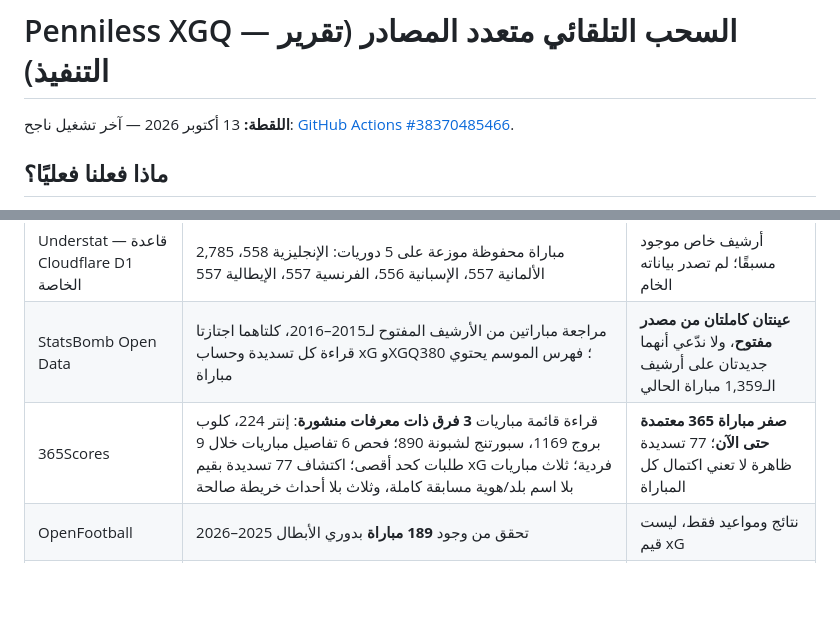
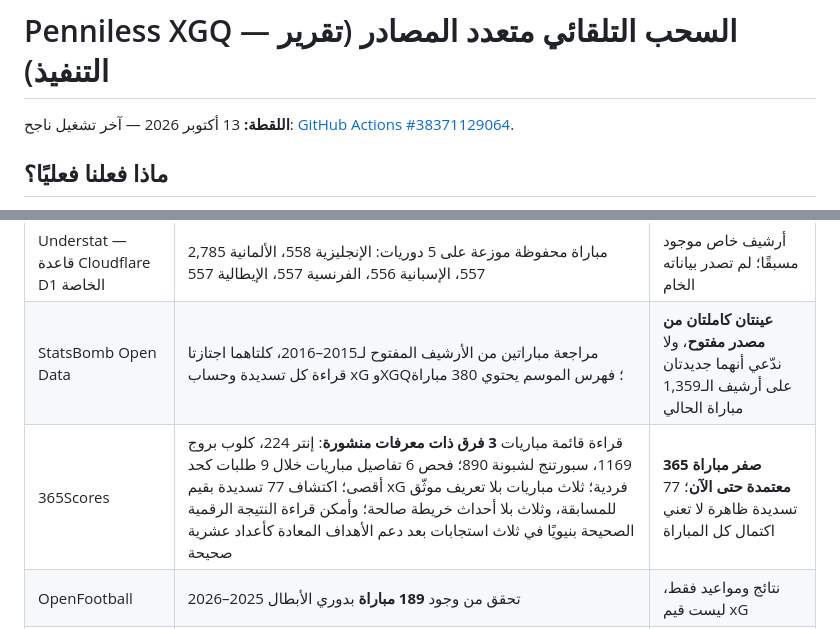
Before and after one commit to allam775/form-xgq-predict, a Markdown page: research/PENNILESS_MULTISOURCE_AUTO_AR.md, 2 parts joined by grey strips. GitHub-like rendering; blank space fills up the shorter version.

Commit message:
docs: record latest successful nine-request multi-club run and three repaired 365Scores score-field decodes

```diff
--- a/research/PENNILESS_MULTISOURCE_AUTO_AR.md
+++ b/research/PENNILESS_MULTISOURCE_AUTO_AR.md
@@ -1,6 +1,6 @@
 # Penniless XGQ — السحب التلقائي متعدد المصادر (تقرير التنفيذ)
 
-**اللقطة:** 13 أكتوبر 2026 — آخر تشغيل ناجح: [GitHub Actions #38370485466](https://github.com/allam775/form-xgq-predict/actions/runs/38370485466).
+**اللقطة:** 13 أكتوبر 2026 — آخر تشغيل ناجح: [GitHub Actions #38371129064](https://github.com/allam775/form-xgq-predict/actions/runs/38371129064).
 
 ## ماذا فعلنا فعليًا؟
 تم إنشاء مشغّل `research/penniless_multisource_samples.py` وسير العمل `.github/workflows/penniless-sample-matrix.yml`، مع اختبارات منع جمع بيانات ناقصة أو نشر بيانات 365Scores أو Understat الخاصة. التشغيل **آلي أسبوعيًا يوم الاثنين 05:17 بالتوقيت العالمي** مع إمكانية التشغيل اليدوي من GitHub Actions. الجدولة على GitHub قد تتأخر؛ لا تمثل ضمانًا لوقت التنفيذ.
@@ -11,7 +11,7 @@
 |---|---|---|
 | Understat — قاعدة Cloudflare D1 الخاصة | 2,785 مباراة محفوظة موزعة على 5 دوريات: الإنجليزية 558، الألمانية 557، الإسبانية 556، الفرنسية 557، الإيطالية 557 | أرشيف خاص موجود مسبقًا؛ لم تصدر بياناته الخام |
 | StatsBomb Open Data | مراجعة مباراتين من الأرشيف المفتوح لـ2015–2016، كلتاهما اجتازتا قراءة كل تسديدة وحساب xG وXGQ؛ فهرس الموسم يحتوي 380 مباراة | **عينتان كاملتان من مصدر مفتوح**، ولا ندّعي أنهما جديدتان على أرشيف الـ1,359 مباراة الحالي |
-| 365Scores | قراءة قائمة مباريات **3 فرق ذات معرفات منشورة**: إنتر 224، كلوب بروج 1169، سبورتنج لشبونة 890؛ فحص 6 تفاصيل مباريات خلال 9 طلبات كحد أقصى؛ اكتشاف 77 تسديدة بقيم xG فردية؛ ثلاث مباريات بلا اسم بلد/هوية مسابقة كاملة، وثلاث بلا أحداث خريطة صالحة | **صفر مباراة 365 معتمدة حتى الآن**؛ 77 تسديدة ظاهرة لا تعني اكتمال كل المباراة |
+| 365Scores | قراءة قائمة مباريات **3 فرق ذات معرفات منشورة**: إنتر 224، كلوب بروج 1169، سبورتنج لشبونة 890؛ فحص 6 تفاصيل مباريات خلال 9 طلبات كحد أقصى؛ اكتشاف 77 تسديدة بقيم xG فردية؛ ثلاث مباريات بلا تعريف موثّق للمسابقة، وثلاث بلا أحداث خريطة صالحة؛ وأمكن قراءة النتيجة الرقمية الصحيحة بنيويًا في ثلاث استجابات بعد دعم الأهداف المعادة كأعداد عشرية صحيحة | **صفر مباراة 365 معتمدة حتى الآن**؛ 77 تسديدة ظاهرة لا تعني اكتمال كل المباراة |
 | OpenFootball | تحقق من وجود **189 مباراة** بدوري الأبطال 2025–2026 | نتائج ومواعيد فقط، ليست قيم xG |
 | Football-Data.co.uk | **380 نتيجة** للدوري الإنجليزي 2025–2026 مع وجود حقول إجمالي التسديدات؛ 132 عمودًا | نتائج وتسديدات مجمعة، ليست قيم xG الفردية |
 | Open MIT Club Football Data | سحب رؤوس سجلات حقيقية من `EloRatings.csv` و`Matches.csv` دون تنزيل ملفات البيانات الضخمة | مخطط بيانات تاريخية: Elo وأرقام مباريات مجمّعة، وليست بيانات تسديدة فردية |
```
Also changed, not shown: other parts of research/PENNILESS_MULTISOURCE_AUTO_AR.md (+1 -1 lines).
